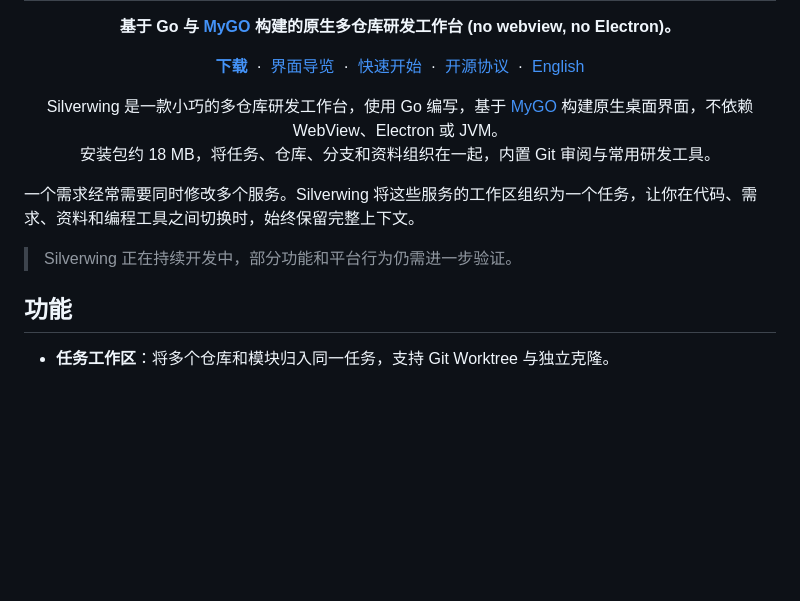
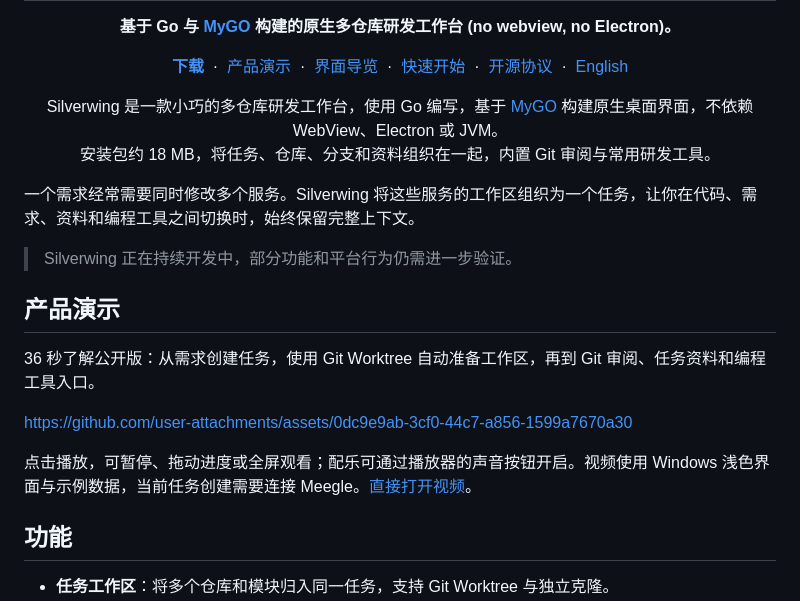
Before and after one commit to javatoai/silverwing, a Markdown page: README.md, the part around the change. Rendered like a GitHub page; blank space fills up the shorter version.

```diff
--- a/README.md
+++ b/README.md
@@ -9,6 +9,7 @@
 
 <p align="center">
   <a href="https://github.com/javatoai/silverwing/releases"><strong>下载</strong></a> &nbsp;·&nbsp;
+  <a href="#产品演示">产品演示</a> &nbsp;·&nbsp;
   <a href="#界面导览">界面导览</a> &nbsp;·&nbsp;
   <a href="#快速开始">快速开始</a> &nbsp;·&nbsp;
   <a href="#开源协议">开源协议</a> &nbsp;·&nbsp;
@@ -21,6 +22,14 @@
 一个需求经常需要同时修改多个服务。Silverwing 将这些服务的工作区组织为一个任务，让你在代码、需求、资料和编程工具之间切换时，始终保留完整上下文。
 
 > Silverwing 正在持续开发中，部分功能和平台行为仍需进一步验证。
+
+## 产品演示
+
+36 秒了解公开版：从需求创建任务，使用 Git Worktree 自动准备工作区，再到 Git 审阅、任务资料和编程工具入口。
+
+https://github.com/user-attachments/assets/0dc9e9ab-3cf0-44c7-a856-1599a7670a30
+
+点击播放，可暂停、拖动进度或全屏观看；配乐可通过播放器的声音按钮开启。视频使用 Windows 浅色界面与示例数据，当前任务创建需要连接 Meegle。[直接打开视频](https://github.com/user-attachments/assets/0dc9e9ab-3cf0-44c7-a856-1599a7670a30)。
 
 ## 功能
 
```
Also changed, not shown: README.en.md (+9 -0 lines).
